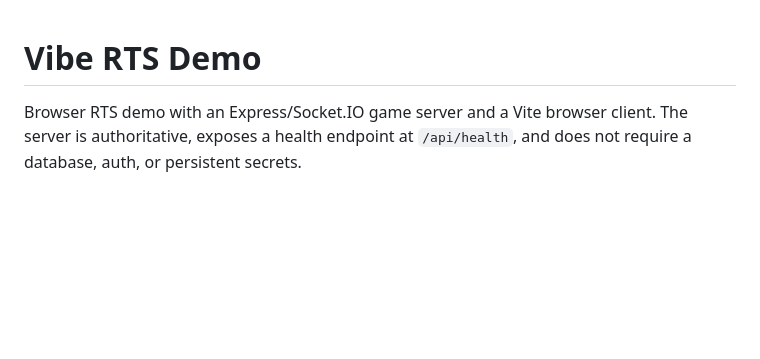
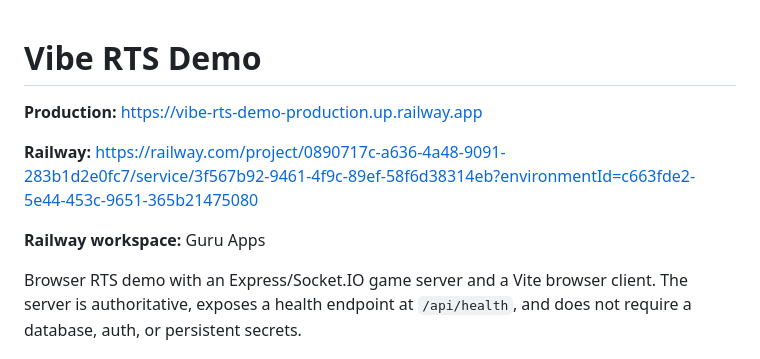
Before and after one commit to dmytrokochetov-arch/vibe-rts-demo, a Markdown page: README.md, the part around the change. Rendered like a GitHub page; blank space fills up the shorter version.

Commit message:
docs: add Railway production links

```diff
--- a/README.md
+++ b/README.md
@@ -1,4 +1,10 @@
 # Vibe RTS Demo
+
+**Production:** https://vibe-rts-demo-production.up.railway.app
+
+**Railway:** https://railway.com/project/0890717c-a636-4a48-9091-283b1d2e0fc7/service/3f567b92-9461-4f9c-89ef-58f6d38314eb?environmentId=c663fde2-5e44-453c-9651-365b21475080
+
+**Railway workspace:** Guru Apps
 
 Browser RTS demo with an Express/Socket.IO game server and a Vite browser client. The server is authoritative, exposes a health endpoint at `/api/health`, and does not require a database, auth, or persistent secrets.
 
```
